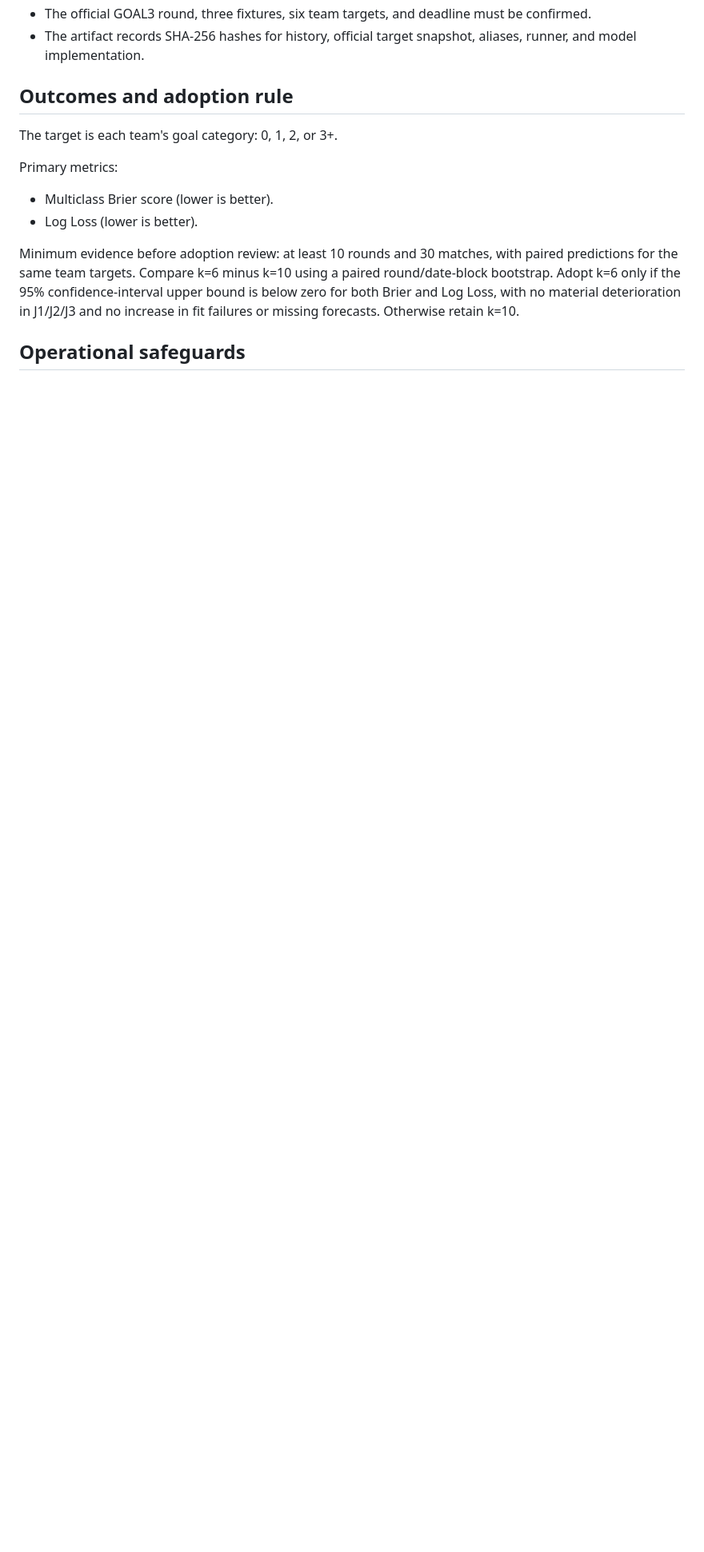
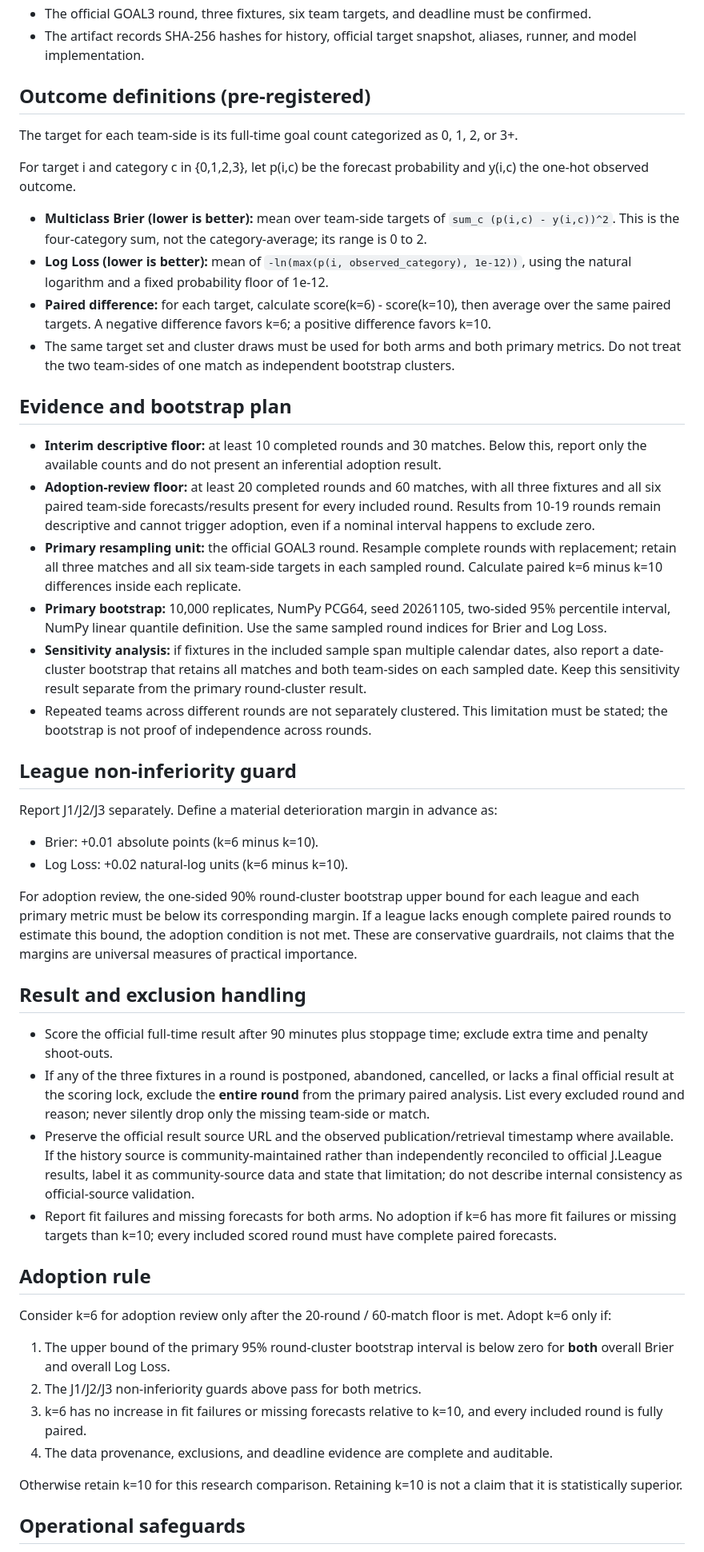
Before and after one commit to sigulun555-lab/gpt, a Markdown page: verification/goal3_independent/PROSPECTIVE_SHADOW_PROTOCOL.md, the part around one of its changes. Shown at 80% size. Drawn GitHub-style; blank space fills up the shorter version.

Commit message:
docs(goal3): pre-register scoring and adoption protocol v1.1

```diff
--- a/verification/goal3_independent/PROSPECTIVE_SHADOW_PROTOCOL.md
+++ b/verification/goal3_independent/PROSPECTIVE_SHADOW_PROTOCOL.md
@@ -20,15 +22,52 @@ This experiment does not alter production forecasts, model code, market weights,
 - The official GOAL3 round, three fixtures, six team targets, and deadline must be confirmed.
 - The artifact records SHA-256 hashes for history, official target snapshot, aliases, runner, and model implementation.
 
-## Outcomes and adoption rule
+## Outcome definitions (pre-registered)
 
-The target is each team's goal category: 0, 1, 2, or 3+.
+The target for each team-side is its full-time goal count categorized as 0, 1, 2, or 3+.
 
-Primary metrics:
-- Multiclass Brier score (lower is better).
-- Log Loss (lower is better).
+For target i and category c in {0,1,2,3}, let p(i,c) be the forecast probability and y(i,c) the one-hot observed outcome.
 
-Minimum evidence before adoption review: at least 10 rounds and 30 matches, with paired predictions for the same team targets. Compare k=6 minus k=10 using a paired round/date-block bootstrap. Adopt k=6 only if the 95% confidence-interval upper bound is below zero for both Brier and Log Loss, with no material deterioration in J1/J2/J3 and no increase in fit failures or missing forecasts. Otherwise retain k=10.
+- **Multiclass Brier (lower is better):** mean over team-side targets of `sum_c (p(i,c) - y(i,c))^2`. This is the four-category sum, not the category-average; its range is 0 to 2.
+- **Log Loss (lower is better):** mean of `-ln(max(p(i, observed_category), 1e-12))`, using the natural logarithm and a fixed probability floor of 1e-12.
+- **Paired difference:** for each target, calculate score(k=6) - score(k=10), then average over the same paired targets. A negative difference favors k=6; a positive difference favors k=10.
+- The same target set and cluster draws must be used for both arms and both primary metrics. Do not treat the two team-sides of one match as independent bootstrap clusters.
+
+## Evidence and bootstrap plan
+
+- **Interim descriptive floor:** at least 10 completed rounds and 30 matches. Below this, report only the available counts and do not present an inferential adoption result.
+- **Adoption-review floor:** at least 20 completed rounds and 60 matches, with all three fixtures and all six paired team-side forecasts/results present for every included round. Results from 10-19 rounds remain descriptive and cannot trigger adoption, even if a nominal interval happens to exclude zero.
+- **Primary resampling unit:** the official GOAL3 round. Resample complete rounds with replacement; retain all three matches and all six team-side targets in each sampled round. Calculate paired k=6 minus k=10 differences inside each replicate.
+- **Primary bootstrap:** 10,000 replicates, NumPy PCG64, seed 20261105, two-sided 95% percentile interval, NumPy linear quantile definition. Use the same sampled round indices for Brier and Log Loss.
+- **Sensitivity analysis:** if fixtures in the included sample span multiple calendar dates, also report a date-cluster bootstrap that retains all matches and both team-sides on each sampled date. Keep this sensitivity result separate from the primary round-cluster result.
+- Repeated teams across different rounds are not separately clustered. This limitation must be stated; the bootstrap is not proof of independence across rounds.
+
+## League non-inferiority guard
+
+Report J1/J2/J3 separately. Define a material deterioration margin in advance as:
+
+- Brier: +0.01 absolute points (k=6 minus k=10).
+- Log Loss: +0.02 natural-log units (k=6 minus k=10).
+
+For adoption review, the one-sided 90% round-cluster bootstrap upper bound for each league and each primary metric must be below its corresponding margin. If a league lacks enough complete paired rounds to estimate this bound, the adoption condition is not met. These are conservative guardrails, not claims that the margins are universal measures of practical importance.
+
+## Result and exclusion handling
+
+- Score the official full-time result after 90 minutes plus stoppage time; exclude extra time and penalty shoot-outs.
+- If any of the three fixtures in a round is postponed, abandoned, cancelled, or lacks a final official result at the scoring lock, exclude the **entire round** from the primary paired analysis. List every excluded round and reason; never silently drop only the missing team-side or match.
+- Preserve the official result source URL and the observed publication/retrieval timestamp where available. If the history source is community-maintained rather than independently reconciled to official J.League results, label it as community-source data and state that limitation; do not describe internal consistency as official-source validation.
+- Report fit failures and missing forecasts for both arms. No adoption if k=6 has more fit failures or missing targets than k=10; every included scored round must have complete paired forecasts.
+
+## Adoption rule
+
+Consider k=6 for adoption review only after the 20-round / 60-match floor is met. Adopt k=6 only if:
+
+1. The upper bound of the primary 95% round-cluster bootstrap interval is below zero for **both** overall Brier and overall Log Loss.
+2. The J1/J2/J3 non-inferiority guards above pass for both metrics.
+3. k=6 has no increase in fit failures or missing forecasts relative to k=10, and every included round is fully paired.
+4. The data provenance, exclusions, and deadline evidence are complete and auditable.
+
+Otherwise retain k=10 for this research comparison. Retaining k=10 is not a claim that it is statistically superior.
 
 ## Operational safeguards
 
```
Also changed, not shown: other parts of verification/goal3_independent/PROSPECTIVE_SHADOW_PROTOCOL.md (+5 -2 lines).
